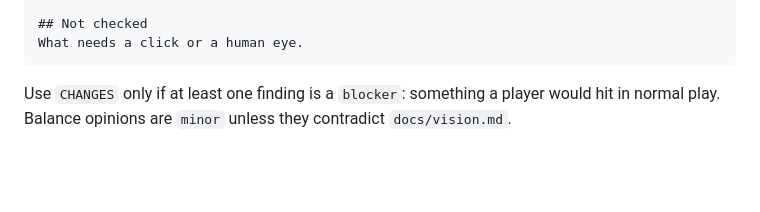
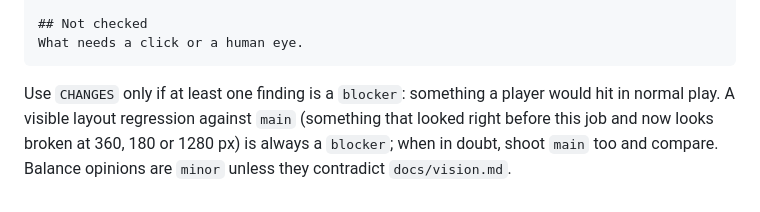
Before and after one commit to HazVentura/Burg-RPG, a Markdown page: .claude/agents/playtester.md, the part around the change. Rendered like a GitHub page; blank space fills up the shorter version.

Commit message:
Treat visible layout regressions against main as playtest blockers
Job 018 merged a desktop layout regression that the playtester had
found but rated minor.

Co-Authored-By: Claude Opus 5.5 <noreply@anthropic.com>

````diff
--- a/.claude/agents/playtester.md
+++ b/.claude/agents/playtester.md
@@ -53,4 +53,4 @@ What you simulated (seed, days, commands) and which screenshots you took.
 What needs a click or a human eye.
 ```
 
-Use `CHANGES` only if at least one finding is a `blocker`: something a player would hit in normal play. Balance opinions are `minor` unless they contradict `docs/vision.md`.
+Use `CHANGES` only if at least one finding is a `blocker`: something a player would hit in normal play. A visible layout regression against `main` (something that looked right before this job and now looks broken at 360, 180 or 1280 px) is always a `blocker`; when in doubt, shoot `main` too and compare. Balance opinions are `minor` unless they contradict `docs/vision.md`.
````
